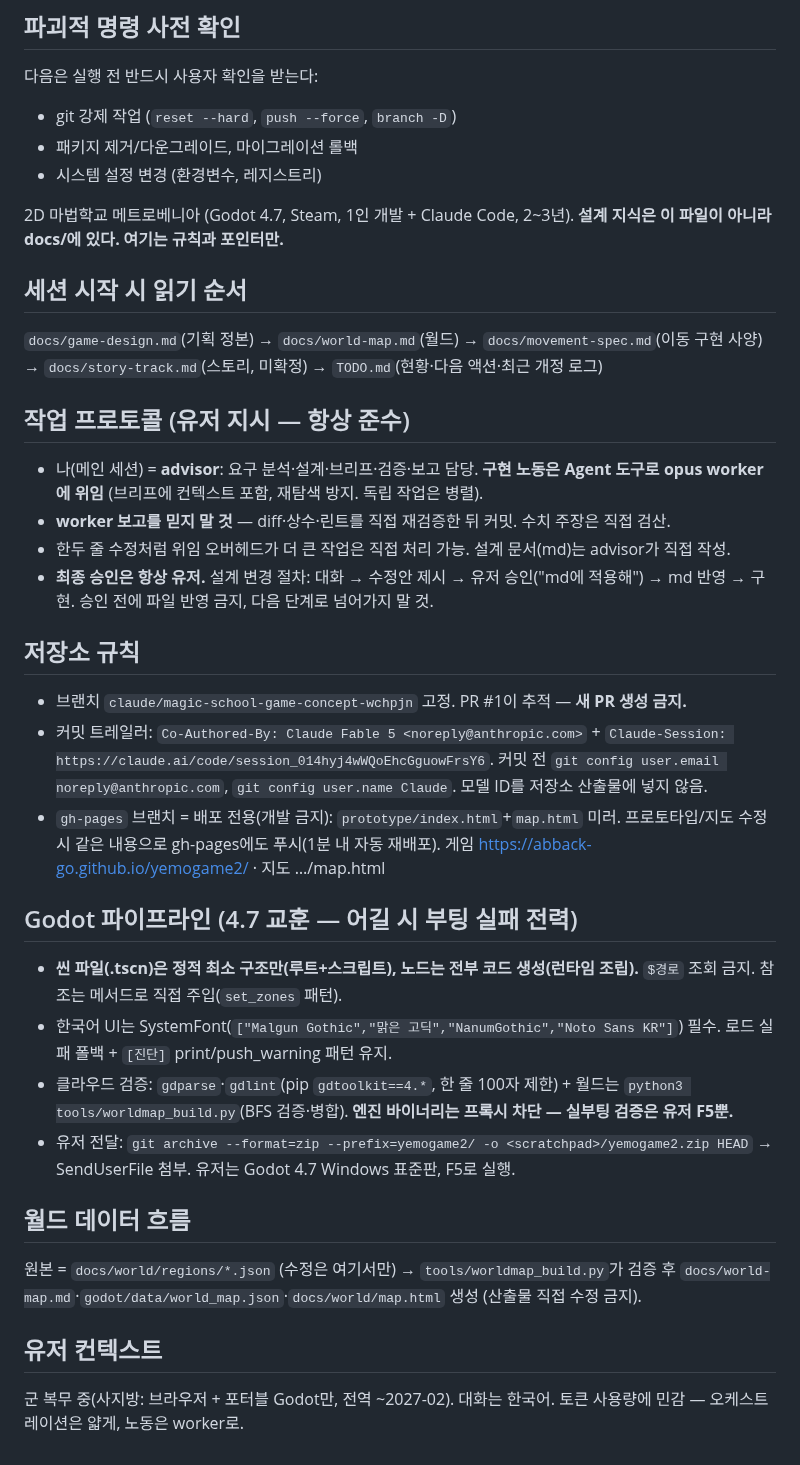
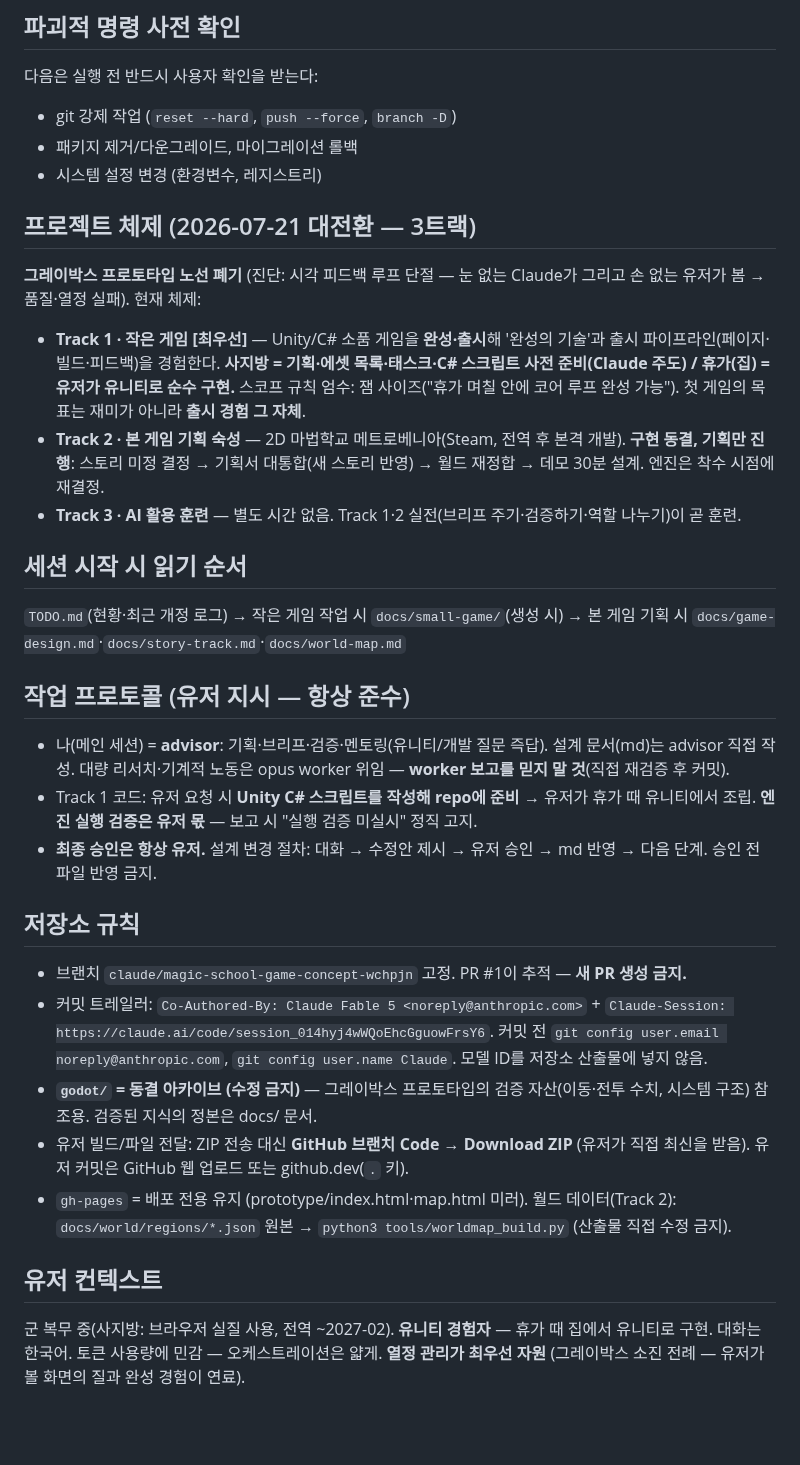
Before and after one commit to abback-go/yemogame2, a Markdown page: CLAUDE.md, the part around the change. GitHub-like rendering; blank space fills up the shorter version.

Commit message:
docs: 프로젝트 대전환 — 3트랙 체제 (작은 게임 출시·본 게임 기획 숙성)
- 그레이박스 프로토타입 노선 폐기 (시각 피드백 루프 단절 진단)
- Track 1: Unity 소품 게임 완성·출시 [최우선] — 사지방 준비/휴가 구현
- Track 2: 본 게임 기획 숙성 (구현 동결, 엔진은 착수 시 재결정)
- Track 3: AI 활용 실전 훈련
- godot/ 동결 아카이브 지정, ZIP 전달 폐지(GitHub Download ZIP)
- CLAUDE.md 전면 개정, TODO 읽기 가이드 갱신

Co-Authored-By: Claude Fable 5 <noreply@anthropic.com>
Claude-Session: https://claude.ai/code/session_014hyj4wWQoEhcGguowFrsY6

```diff
--- a/CLAUDE.md
+++ b/CLAUDE.md
@@ -46,31 +46,28 @@
 - 시스템 설정 변경 (환경변수, 레지스트리)
 
 
-2D 마법학교 메트로베니아 (Godot 4.7, Steam, 1인 개발 + Claude Code, 2~3년).
-**설계 지식은 이 파일이 아니라 docs/에 있다. 여기는 규칙과 포인터만.**
+## 프로젝트 체제 (2026-07-21 대전환 — 3트랙)
+
+**그레이박스 프로토타입 노선 폐기** (진단: 시각 피드백 루프 단절 — 눈 없는 Claude가 그리고 손 없는 유저가 봄 → 품질·열정 실패). 현재 체제:
+
+- **Track 1 · 작은 게임 [최우선]** — Unity/C# 소품 게임을 **완성·출시**해 '완성의 기술'과 출시 파이프라인(페이지·빌드·피드백)을 경험한다. **사지방 = 기획·에셋 목록·태스크·C# 스크립트 사전 준비(Claude 주도) / 휴가(집) = 유저가 유니티로 순수 구현.** 스코프 규칙 엄수: 잼 사이즈("휴가 며칠 안에 코어 루프 완성 가능"). 첫 게임의 목표는 재미가 아니라 **출시 경험 그 자체**.
+- **Track 2 · 본 게임 기획 숙성** — 2D 마법학교 메트로베니아(Steam, 전역 후 본격 개발). **구현 동결, 기획만 진행**: 스토리 미정 결정 → 기획서 대통합(새 스토리 반영) → 월드 재정합 → 데모 30분 설계. 엔진은 착수 시점에 재결정.
+- **Track 3 · AI 활용 훈련** — 별도 시간 없음. Track 1·2 실전(브리프 주기·검증하기·역할 나누기)이 곧 훈련.
 
 ## 세션 시작 시 읽기 순서
-`docs/game-design.md`(기획 정본) → `docs/world-map.md`(월드) → `docs/movement-spec.md`(이동 구현 사양) → `docs/story-track.md`(스토리, 미확정) → `TODO.md`(현황·다음 액션·최근 개정 로그)
+`TODO.md`(현황·최근 개정 로그) → 작은 게임 작업 시 `docs/small-game/`(생성 시) → 본 게임 기획 시 `docs/game-design.md`·`docs/story-track.md`·`docs/world-map.md`
 
 ## 작업 프로토콜 (유저 지시 — 항상 준수)
-- 나(메인 세션) = **advisor**: 요구 분석·설계·브리프·검증·보고 담당. **구현 노동은 Agent 도구로 opus worker에 위임** (브리프에 컨텍스트 포함, 재탐색 방지. 독립 작업은 병렬).
-- **worker 보고를 믿지 말 것** — diff·상수·린트를 직접 재검증한 뒤 커밋. 수치 주장은 직접 검산.
-- 한두 줄 수정처럼 위임 오버헤드가 더 큰 작업은 직접 처리 가능. 설계 문서(md)는 advisor가 직접 작성.
-- **최종 승인은 항상 유저.** 설계 변경 절차: 대화 → 수정안 제시 → 유저 승인("md에 적용해") → md 반영 → 구현. 승인 전에 파일 반영 금지, 다음 단계로 넘어가지 말 것.
+- 나(메인 세션) = **advisor**: 기획·브리프·검증·멘토링(유니티/개발 질문 즉답). 설계 문서(md)는 advisor 직접 작성. 대량 리서치·기계적 노동은 opus worker 위임 — **worker 보고를 믿지 말 것**(직접 재검증 후 커밋).
+- Track 1 코드: 유저 요청 시 **Unity C# 스크립트를 작성해 repo에 준비** → 유저가 휴가 때 유니티에서 조립. **엔진 실행 검증은 유저 몫** — 보고 시 "실행 검증 미실시" 정직 고지.
+- **최종 승인은 항상 유저.** 설계 변경 절차: 대화 → 수정안 제시 → 유저 승인 → md 반영 → 다음 단계. 승인 전 파일 반영 금지.
 
 ## 저장소 규칙
 - 브랜치 `claude/magic-school-game-concept-wchpjn` 고정. PR #1이 추적 — **새 PR 생성 금지.**
 - 커밋 트레일러: `Co-Authored-By: Claude Fable 5 <noreply@anthropic.com>` + `Claude-Session: https://claude.ai/code/session_014hyj4wWQoEhcGguowFrsY6`. 커밋 전 `git config user.email noreply@anthropic.com`, `git config user.name Claude`. 모델 ID를 저장소 산출물에 넣지 않음.
-- `gh-pages` 브랜치 = 배포 전용(개발 금지): `prototype/index.html`+`map.html` 미러. 프로토타입/지도 수정 시 같은 내용으로 gh-pages에도 푸시(1분 내 자동 재배포). 게임 https://abback-go.github.io/yemogame2/ · 지도 …/map.html
-
-## Godot 파이프라인 (4.7 교훈 — 어길 시 부팅 실패 전력)
-- **씬 파일(.tscn)은 정적 최소 구조만(루트+스크립트), 노드는 전부 코드 생성(런타임 조립).** `$경로` 조회 금지. 참조는 메서드로 직접 주입(`set_zones` 패턴).
-- 한국어 UI는 SystemFont(`["Malgun Gothic","맑은 고딕","NanumGothic","Noto Sans KR"]`) 필수. 로드 실패 폴백 + `[진단]` print/push_warning 패턴 유지.
-- 클라우드 검증: `gdparse`·`gdlint`(pip `gdtoolkit==4.*`, 한 줄 100자 제한) + 월드는 `python3 tools/worldmap_build.py`(BFS 검증·병합). **엔진 바이너리는 프록시 차단 — 실부팅 검증은 유저 F5뿐.**
-- 유저 전달: `git archive --format=zip --prefix=yemogame2/ -o <scratchpad>/yemogame2.zip HEAD` → SendUserFile 첨부. 유저는 Godot 4.7 Windows 표준판, F5로 실행.
-
-## 월드 데이터 흐름
-원본 = `docs/world/regions/*.json` (수정은 여기서만) → `tools/worldmap_build.py`가 검증 후 `docs/world-map.md`·`godot/data/world_map.json`·`docs/world/map.html` 생성 (산출물 직접 수정 금지).
+- **`godot/` = 동결 아카이브 (수정 금지)** — 그레이박스 프로토타입의 검증 자산(이동·전투 수치, 시스템 구조) 참조용. 검증된 지식의 정본은 docs/ 문서.
+- 유저 빌드/파일 전달: ZIP 전송 대신 **GitHub 브랜치 Code → Download ZIP** (유저가 직접 최신을 받음). 유저 커밋은 GitHub 웹 업로드 또는 github.dev(`.` 키).
+- `gh-pages` = 배포 전용 유지 (prototype/index.html·map.html 미러). 월드 데이터(Track 2): `docs/world/regions/*.json` 원본 → `python3 tools/worldmap_build.py` (산출물 직접 수정 금지).
 
 ## 유저 컨텍스트
-군 복무 중(사지방: 브라우저 + 포터블 Godot만, 전역 ~2027-02). 대화는 한국어. 토큰 사용량에 민감 — 오케스트레이션은 얇게, 노동은 worker로.
+군 복무 중(사지방: 브라우저 실질 사용, 전역 ~2027-02). **유니티 경험자** — 휴가 때 집에서 유니티로 구현. 대화는 한국어. 토큰 사용량에 민감 — 오케스트레이션은 얇게. **열정 관리가 최우선 자원** (그레이박스 소진 전례 — 유저가 볼 화면의 질과 완성 경험이 연료).
```
Also changed, not shown: TODO.md (+2 -1 lines).
